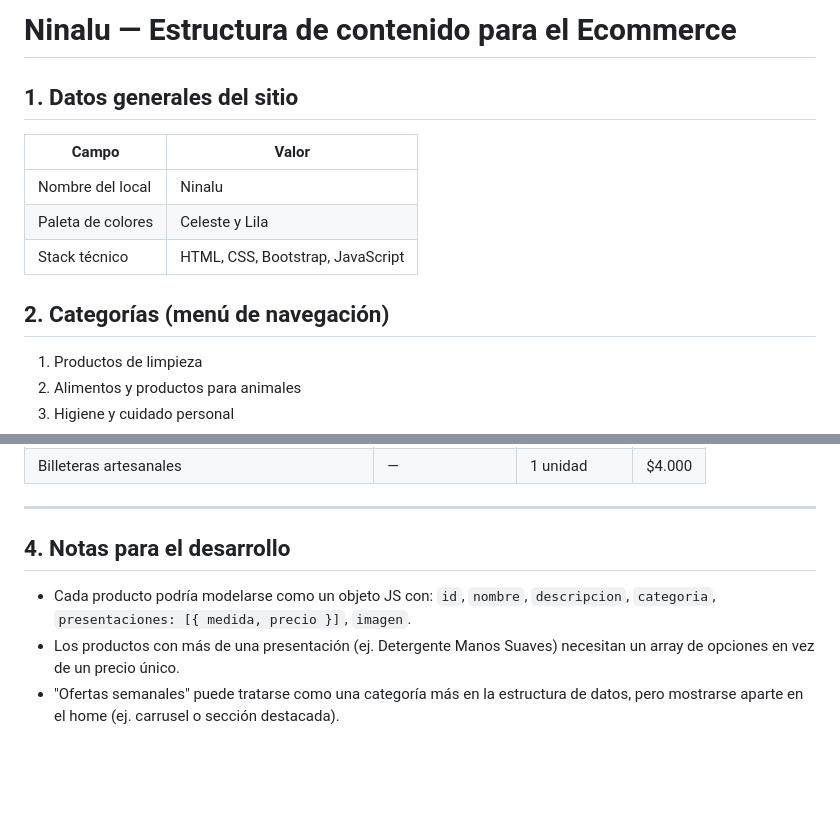
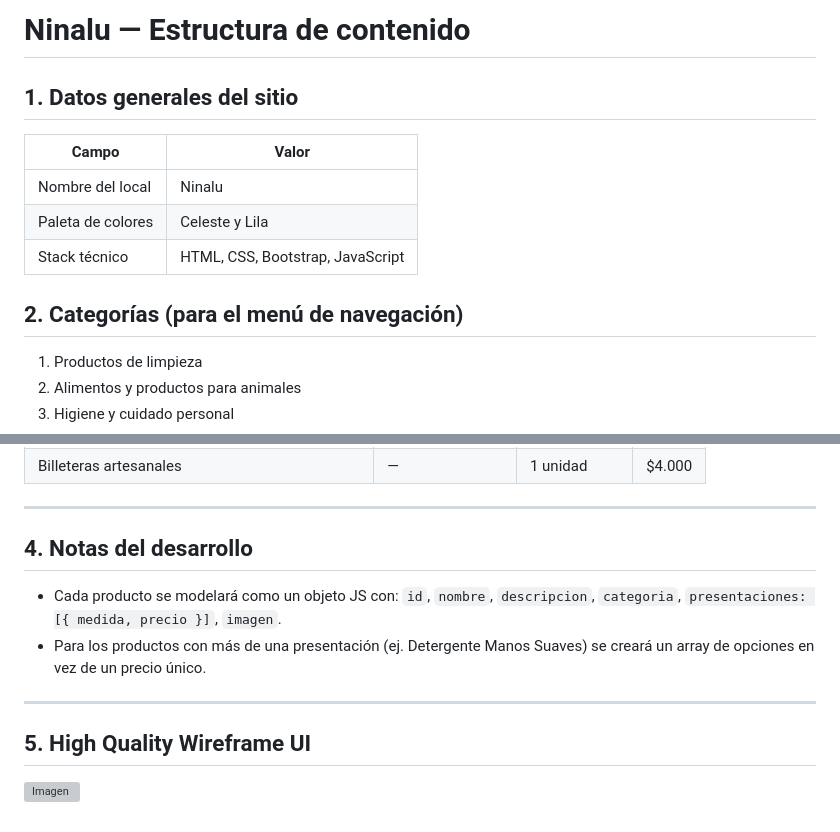
Before and after one commit to NachHeredia/Icaro-0326-PF-M2, a Markdown page: README.md, 2 parts joined by grey strips. GitHub-like rendering; blank space fills up the shorter version; grey boxes are pictures that could not be loaded.

Commit message:
Modificaciones del readme

```diff
--- a/README.md
+++ b/README.md
@@ -1,4 +1,4 @@
-# Ninalu — Estructura de contenido para el Ecommerce
+# Ninalu — Estructura de contenido
 
 ## 1. Datos generales del sitio
 | Campo | Valor |
@@ -7,7 +7,7 @@
 | Paleta de colores | Celeste y Lila |
 | Stack técnico | HTML, CSS, Bootstrap, JavaScript |
 
-## 2. Categorías (menú de navegación)
+## 2. Categorías (para el menú de navegación)
 1. Productos de limpieza
 2. Alimentos y productos para animales
 3. Higiene y cuidado personal
@@ -78,7 +78,13 @@
 
 ---
 
-## 4. Notas para el desarrollo
-- Cada producto podría modelarse como un objeto JS con: `id`, `nombre`, `descripcion`, `categoria`, `presentaciones: [{ medida, precio }]`, `imagen`.
-- Los productos con más de una presentación (ej. Detergente Manos Suaves) necesitan un array de opciones en vez de un precio único.
-- "Ofertas semanales" puede tratarse como una categoría más en la estructura de datos, pero mostrarse aparte en el home (ej. carrusel o sección destacada).
+## 4. Notas del desarrollo
+- Cada producto se modelará como un objeto JS con: `id`, `nombre`, `descripcion`, `categoria`, `presentaciones: [{ medida, precio }]`, `imagen`.
+- Para los productos con más de una presentación (ej. Detergente Manos Suaves) se creará un array de opciones en vez de un precio único.
+
+
+---
+
+## 5.  High Quality Wireframe UI
+
+![Imagen](https://www.figma.com/design/0eaPoJCKfpuY7r8nZGYSZM/PILAZE?node-id=2088-224&t=bx1GkUfNJ4wsqZAT-4)
```
